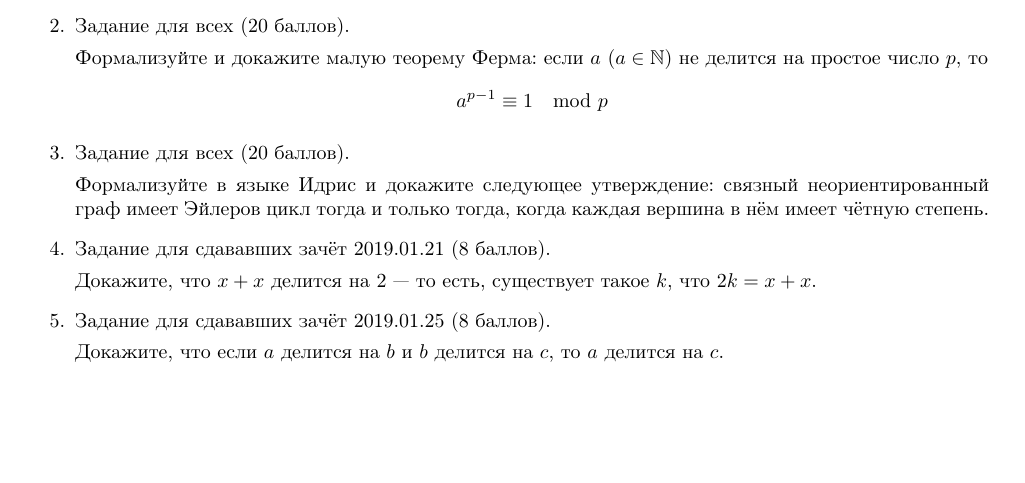
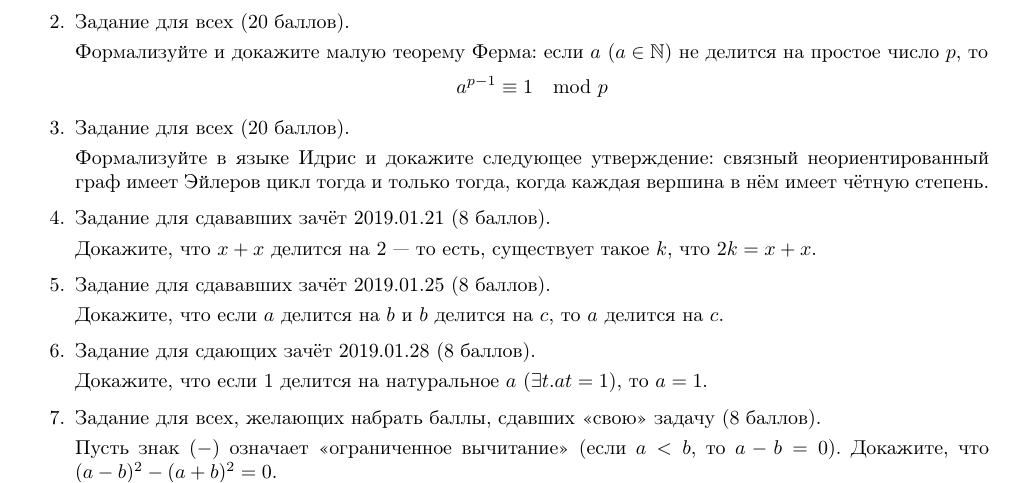
Before and after one commit to shd/tt2018, a LaTeX document (hw-theory.tex): part of page 7 of 7, cut so that both start at the same text. Compiled offline with pdfLaTeX.

Commit message:
new problems

```diff
--- a/hw-theory.tex
+++ b/hw-theory.tex
@@ -528,6 +528,15 @@ data LTE : (n : Nat) -> (m : Nat) -> Type where
 
 Докажите, что если $a$ делится на $b$ и $b$ делится на $c$, то $a$ делится на $c$.
 
+\item Задание для сдающих зачёт 2019.01.28 (8 баллов).
+
+Докажите, что если $1$ делится на натуральное $a$ ($\exists t. at = 1$), то $a=1$.
+
+\item Задание для всех, желающих набрать баллы, сдавших <<свою>> задачу (8 баллов).
+
+Пусть знак $(-)$ означает <<ограниченное вычитание>> (если $a<b$, то $a-b=0$).
+Докажите, что $(a-b)^2 - (a+b)^2 = 0$.
+
 \end{enumerate}
 
 \end{document}
```
Also changed, not shown: hw-theory.pdf.
